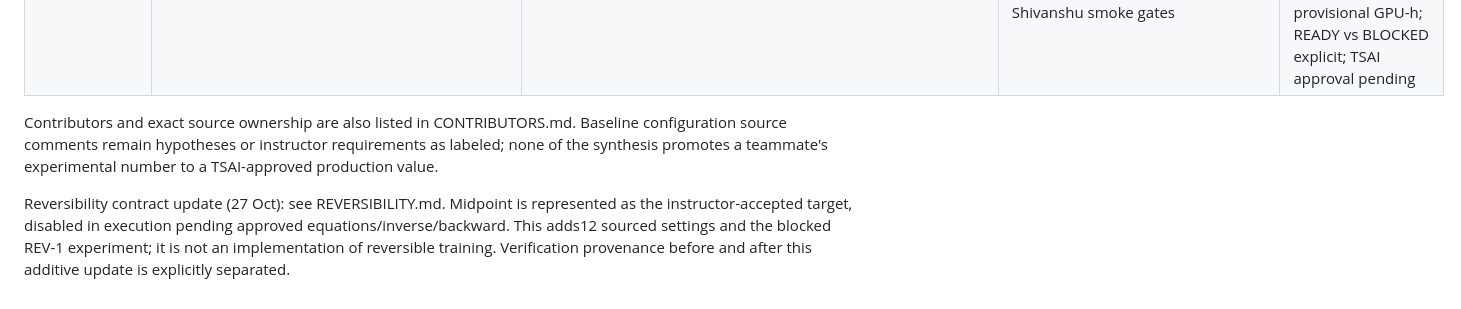
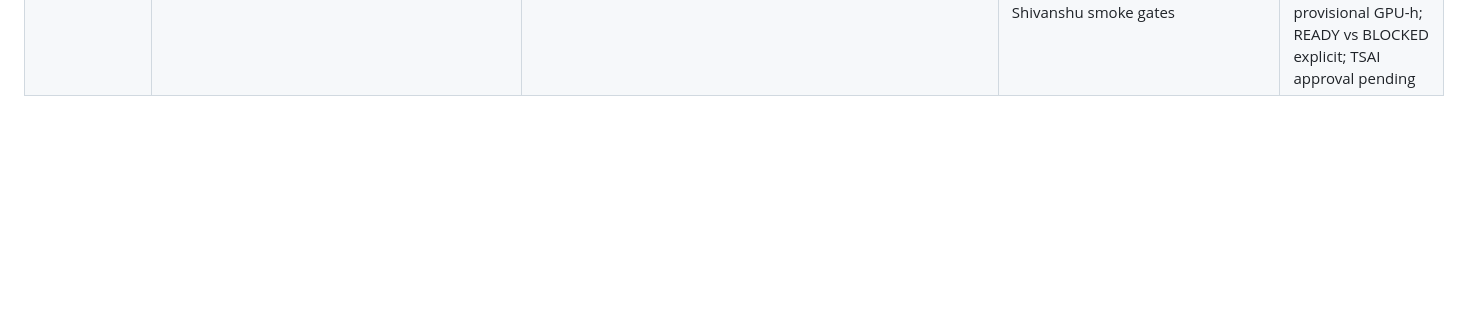
Before and after one commit to tanmays369/ERA_V5_Architecture, a Markdown page: SYNTHESIS.md, the part around the change. GitHub-like rendering; blank space fills up the shorter version.

Commit message:
Update SYNTHESIS.md
Removed sections about contributors, baseline configuration, and reversibility contract updates from SYNTHESIS.md.

```diff
--- a/SYNTHESIS.md
+++ b/SYNTHESIS.md
@@ -20,8 +20,3 @@ Winning source means the strongest reviewed contribution for this component, not
 | Checkpointing | main/Udit71ec8b6/train.py | Full optimizer/schedule/curriculum/sampler/RNG/probe/provenance state | Revant monitor checkpoint ideas and explicit runtime failure metadata | Hash immutable harness/config source only, not generated run JSON; monitor state restored; no distributed guarantee from single-process proof |
 | Distributed research | main/Revant9aa4fcf/parallel.py/train.py/optim.py | Only original teammate code with actual TP/PP/DP/ZeRO1 matrix and recorded CUDA evidence | Udit broad distributed/ZeRO3 schema and local separate Kaggle DDP evidence inform future adapter | Not silently merged/certified without Linux multi-GPU testing; Windows NCCL failure is an environment limit, not evidence the Linux code is broken |
 | Experiment plan | main/Revant9aa4fcf/experiments/plan_v0.md | Noise floor, matched active compute, paired seeds, implementation prerequisites and actual timing provenance | Udit operational/KV/muP/curriculum/XAI; Deepjyoti MTP/sequence aux; Shivanshu smoke gates | Unified42 nonredundant arms, exact G8 names, quantitative pass bars and provisional GPU-h; READY vs BLOCKED explicit; TSAI approval pending |
-
-Contributors and exact source ownership are also listed in CONTRIBUTORS.md. Baseline configuration source comments remain hypotheses or instructor requirements as labeled; none of the synthesis promotes a teammate's experimental number to a TSAI-approved production value.
-
-
-Reversibility contract update (27 Oct): see REVERSIBILITY.md. Midpoint is represented as the instructor-accepted target, disabled in execution pending approved equations/inverse/backward. This adds12 sourced settings and the blocked REV-1 experiment; it is not an implementation of reversible training. Verification provenance before and after this additive update is explicitly separated.
```
